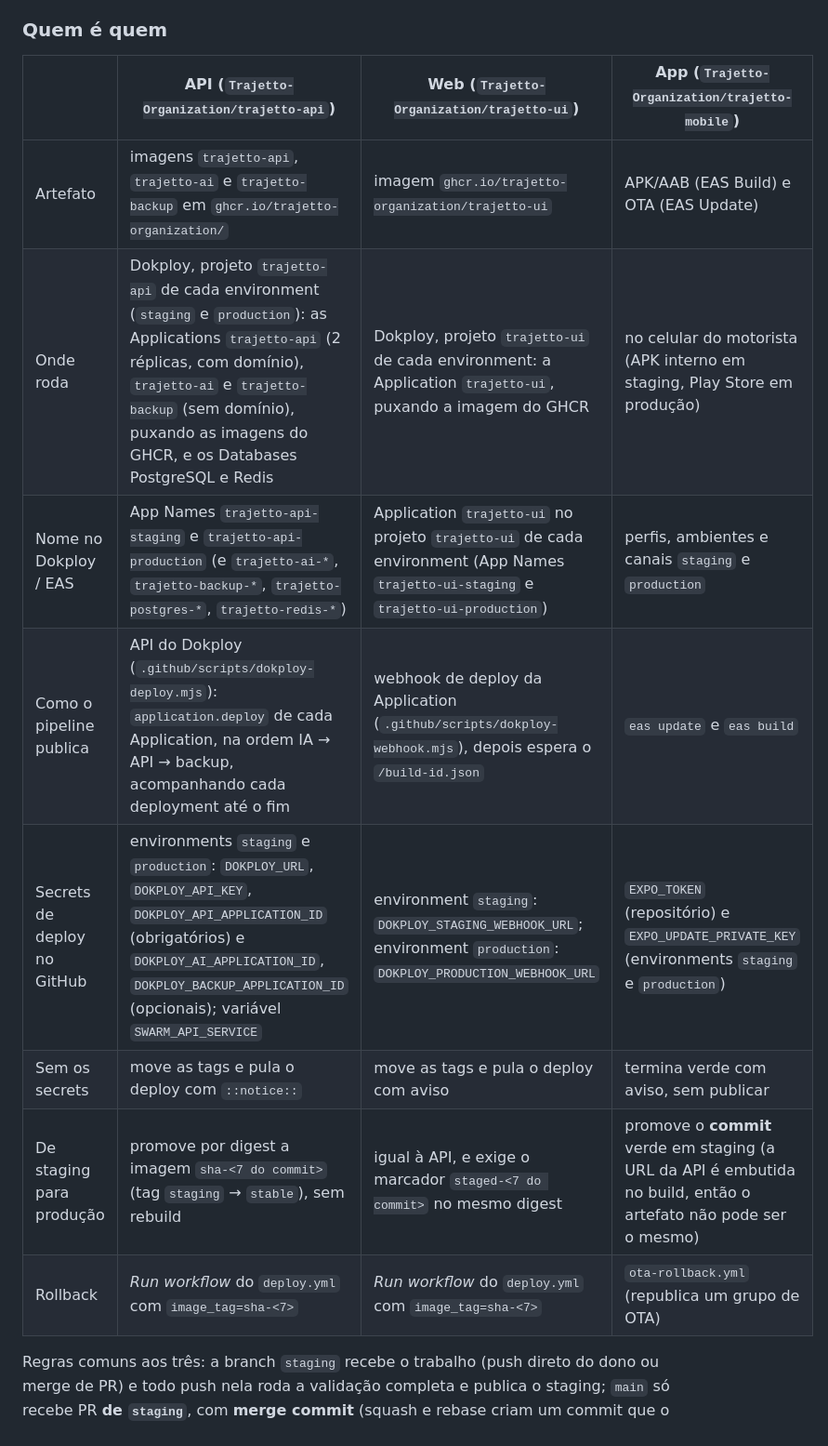
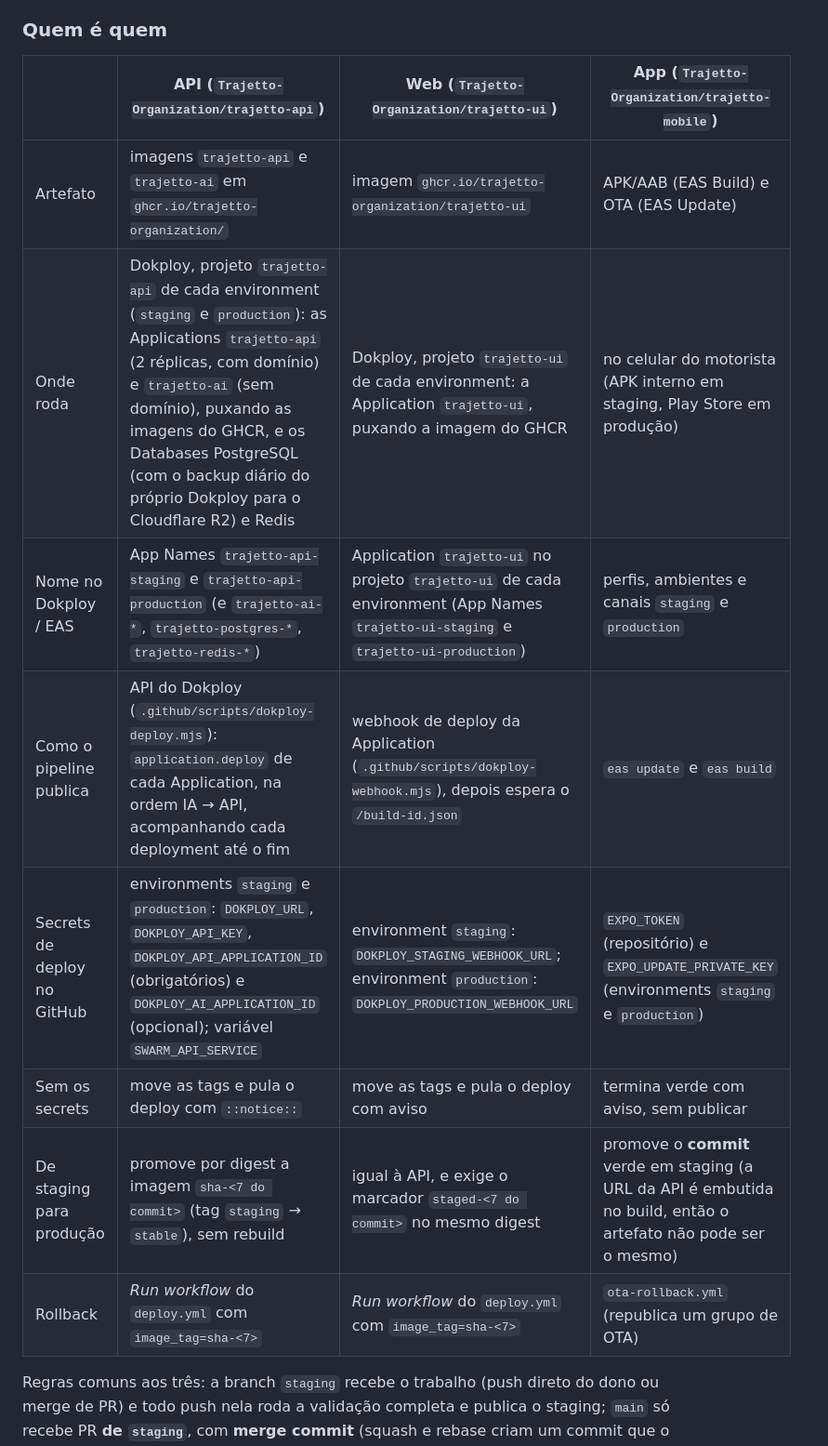
Before and after one commit to Trajetto-Organization/trajetto-mobile, a Markdown page: docs/deploy.md, the part around one of its changes. Shown at 93% size. Rendered like a GitHub page.

```diff
--- a/docs/deploy.md
+++ b/docs/deploy.md
@@ -585,16 +585,16 @@ Primeiro ciclo:
 
 ### Quem é quem
 
-|                             | API (`Trajetto-Organization/trajetto-api`)                                                                                                                                                                                                               | Web (`Trajetto-Organization/trajetto-ui`)                                                                                           | App (`Trajetto-Organization/trajetto-mobile`)                                                                   |
-| --------------------------- | -------------------------------------------------------------------------------------------------------------------------------------------------------------------------------------------------------------------------------------------------------- | ----------------------------------------------------------------------------------------------------------------------------------- | --------------------------------------------------------------------------------------------------------------- |
-| Artefato                    | imagens `trajetto-api`, `trajetto-ai` e `trajetto-backup` em `ghcr.io/trajetto-organization/`                                                                                                                                                            | imagem `ghcr.io/trajetto-organization/trajetto-ui`                                                                                  | APK/AAB (EAS Build) e OTA (EAS Update)                                                                          |
-| Onde roda                   | Dokploy, projeto `trajetto-api` de cada environment (`staging` e `production`): as Applications `trajetto-api` (2 réplicas, com domínio), `trajetto-ai` e `trajetto-backup` (sem domínio), puxando as imagens do GHCR, e os Databases PostgreSQL e Redis | Dokploy, projeto `trajetto-ui` de cada environment: a Application `trajetto-ui`, puxando a imagem do GHCR                           | no celular do motorista (APK interno em staging, Play Store em produção)                                        |
-| Nome no Dokploy / EAS       | App Names `trajetto-api-staging` e `trajetto-api-production` (e `trajetto-ai-*`, `trajetto-backup-*`, `trajetto-postgres-*`, `trajetto-redis-*`)                                                                                                         | Application `trajetto-ui` no projeto `trajetto-ui` de cada environment (App Names `trajetto-ui-staging` e `trajetto-ui-production`) | perfis, ambientes e canais `staging` e `production`                                                             |
-| Como o pipeline publica     | API do Dokploy (`.github/scripts/dokploy-deploy.mjs`): `application.deploy` de cada Application, na ordem IA → API → backup, acompanhando cada deployment até o fim                                                                                      | webhook de deploy da Application (`.github/scripts/dokploy-webhook.mjs`), depois espera o `/build-id.json`                          | `eas update` e `eas build`                                                                                      |
-| Secrets de deploy no GitHub | environments `staging` e `production`: `DOKPLOY_URL`, `DOKPLOY_API_KEY`, `DOKPLOY_API_APPLICATION_ID` (obrigatórios) e `DOKPLOY_AI_APPLICATION_ID`, `DOKPLOY_BACKUP_APPLICATION_ID` (opcionais); variável `SWARM_API_SERVICE`                            | environment `staging`: `DOKPLOY_STAGING_WEBHOOK_URL`; environment `production`: `DOKPLOY_PRODUCTION_WEBHOOK_URL`                    | `EXPO_TOKEN` (repositório) e `EXPO_UPDATE_PRIVATE_KEY` (environments `staging` e `production`)                  |
-| Sem os secrets              | move as tags e pula o deploy com `::notice::`                                                                                                                                                                                                            | move as tags e pula o deploy com aviso                                                                                              | termina verde com aviso, sem publicar                                                                           |
-| De staging para produção    | promove por digest a imagem `sha-<7 do commit>` (tag `staging` → `stable`), sem rebuild                                                                                                                                                                  | igual à API, e exige o marcador `staged-<7 do commit>` no mesmo digest                                                              | promove o **commit** verde em staging (a URL da API é embutida no build, então o artefato não pode ser o mesmo) |
-| Rollback                    | _Run workflow_ do `deploy.yml` com `image_tag=sha-<7>`                                                                                                                                                                                                   | _Run workflow_ do `deploy.yml` com `image_tag=sha-<7>`                                                                              | `ota-rollback.yml` (republica um grupo de OTA)                                                                  |
+|                             | API (`Trajetto-Organization/trajetto-api`)                                                                                                                                                                                                                                                          | Web (`Trajetto-Organization/trajetto-ui`)                                                                                           | App (`Trajetto-Organization/trajetto-mobile`)                                                                   |
+| --------------------------- | --------------------------------------------------------------------------------------------------------------------------------------------------------------------------------------------------------------------------------------------------------------------------------------------------- | ----------------------------------------------------------------------------------------------------------------------------------- | --------------------------------------------------------------------------------------------------------------- |
+| Artefato                    | imagens `trajetto-api` e `trajetto-ai` em `ghcr.io/trajetto-organization/`                                                                                                                                                                                                                          | imagem `ghcr.io/trajetto-organization/trajetto-ui`                                                                                  | APK/AAB (EAS Build) e OTA (EAS Update)                                                                          |
+| Onde roda                   | Dokploy, projeto `trajetto-api` de cada environment (`staging` e `production`): as Applications `trajetto-api` (2 réplicas, com domínio) e `trajetto-ai` (sem domínio), puxando as imagens do GHCR, e os Databases PostgreSQL (com o backup diário do próprio Dokploy para o Cloudflare R2) e Redis | Dokploy, projeto `trajetto-ui` de cada environment: a Application `trajetto-ui`, puxando a imagem do GHCR                           | no celular do motorista (APK interno em staging, Play Store em produção)                                        |
+| Nome no Dokploy / EAS       | App Names `trajetto-api-staging` e `trajetto-api-production` (e `trajetto-ai-*`, `trajetto-postgres-*`, `trajetto-redis-*`)                                                                                                                                                                         | Application `trajetto-ui` no projeto `trajetto-ui` de cada environment (App Names `trajetto-ui-staging` e `trajetto-ui-production`) | perfis, ambientes e canais `staging` e `production`                                                             |
+| Como o pipeline publica     | API do Dokploy (`.github/scripts/dokploy-deploy.mjs`): `application.deploy` de cada Application, na ordem IA → API, acompanhando cada deployment até o fim                                                                                                                                          | webhook de deploy da Application (`.github/scripts/dokploy-webhook.mjs`), depois espera o `/build-id.json`                          | `eas update` e `eas build`                                                                                      |
+| Secrets de deploy no GitHub | environments `staging` e `production`: `DOKPLOY_URL`, `DOKPLOY_API_KEY`, `DOKPLOY_API_APPLICATION_ID` (obrigatórios) e `DOKPLOY_AI_APPLICATION_ID` (opcional); variável `SWARM_API_SERVICE`                                                                                                         | environment `staging`: `DOKPLOY_STAGING_WEBHOOK_URL`; environment `production`: `DOKPLOY_PRODUCTION_WEBHOOK_URL`                    | `EXPO_TOKEN` (repositório) e `EXPO_UPDATE_PRIVATE_KEY` (environments `staging` e `production`)                  |
+| Sem os secrets              | move as tags e pula o deploy com `::notice::`                                                                                                                                                                                                                                                       | move as tags e pula o deploy com aviso                                                                                              | termina verde com aviso, sem publicar                                                                           |
+| De staging para produção    | promove por digest a imagem `sha-<7 do commit>` (tag `staging` → `stable`), sem rebuild                                                                                                                                                                                                             | igual à API, e exige o marcador `staged-<7 do commit>` no mesmo digest                                                              | promove o **commit** verde em staging (a URL da API é embutida no build, então o artefato não pode ser o mesmo) |
+| Rollback                    | _Run workflow_ do `deploy.yml` com `image_tag=sha-<7>`                                                                                                                                                                                                                                              | _Run workflow_ do `deploy.yml` com `image_tag=sha-<7>`                                                                              | `ota-rollback.yml` (republica um grupo de OTA)                                                                  |
 
 Regras comuns aos três: a branch `staging` recebe o trabalho (push direto do
 dono ou merge de PR) e todo push nela roda a validação completa e publica o
```
Also changed, not shown: other parts of docs/deploy.md (+14 -11 lines).
